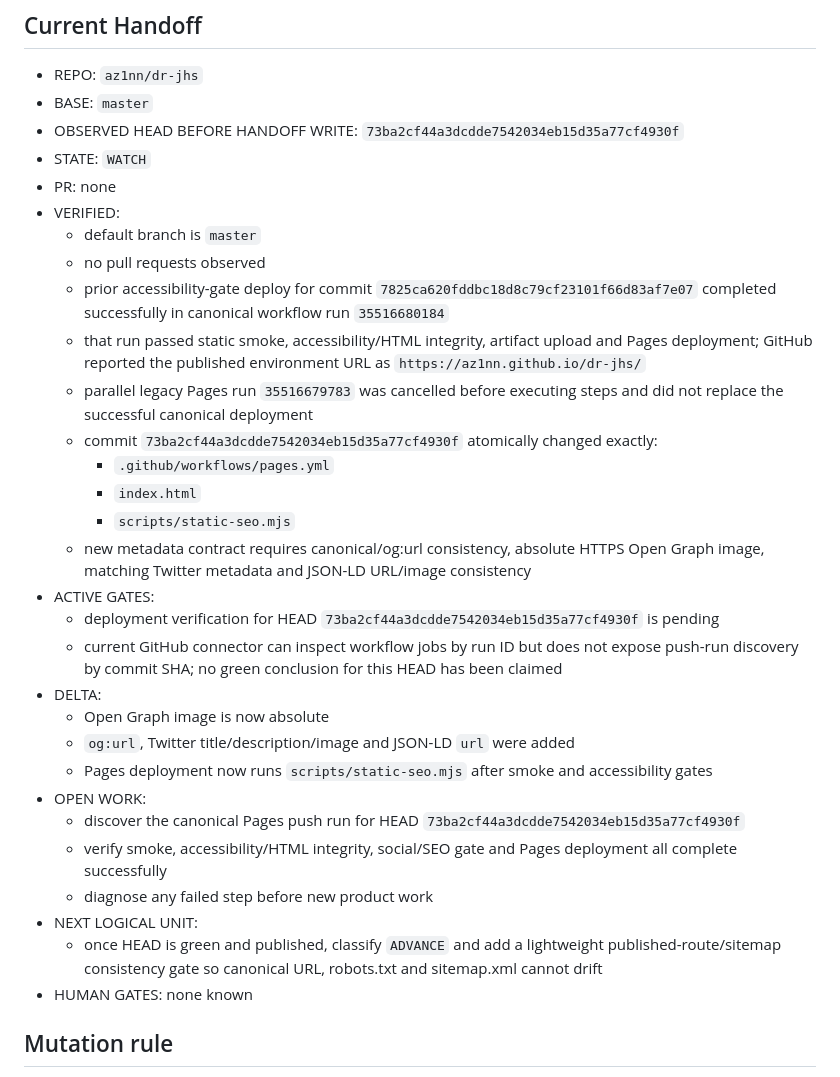
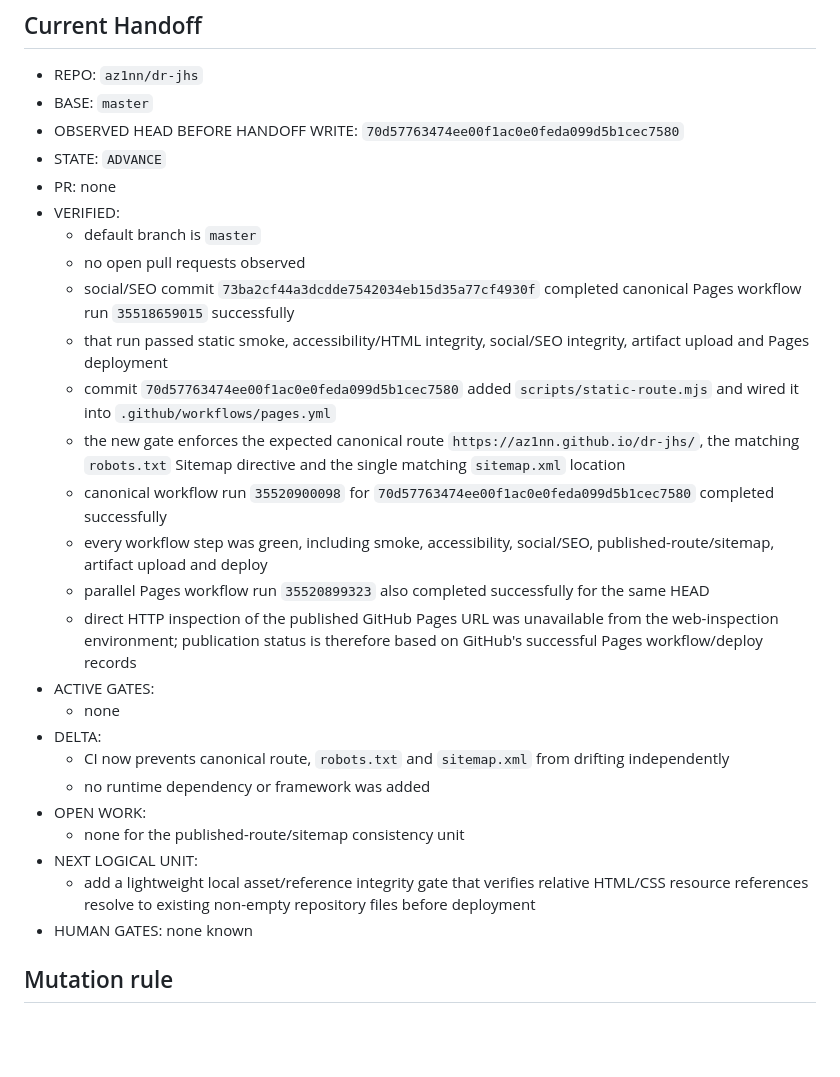
Before and after one commit to az1nn/dr-jhs, a Markdown page: .siga/SKILL.md, the part around the change. Drawn GitHub-style; blank space fills up the shorter version.

Commit message:
chore: persist route-integrity ADVANCE handoff

```diff
--- a/.siga/SKILL.md
+++ b/.siga/SKILL.md
@@ -101,33 +101,29 @@ O handoff deve registrar de forma compacta, quando aplicável:
 
 - REPO: `az1nn/dr-jhs`
 - BASE: `master`
-- OBSERVED HEAD BEFORE HANDOFF WRITE: `73ba2cf44a3dcdde7542034eb15d35a77cf4930f`
-- STATE: `WATCH`
+- OBSERVED HEAD BEFORE HANDOFF WRITE: `70d57763474ee00f1ac0e0feda099d5b1cec7580`
+- STATE: `ADVANCE`
 - PR: none
 - VERIFIED:
   - default branch is `master`
-  - no pull requests observed
-  - prior accessibility-gate deploy for commit `7825ca620fddbc18d8c79cf23101f66d83af7e07` completed successfully in canonical workflow run `35516680184`
-  - that run passed static smoke, accessibility/HTML integrity, artifact upload and Pages deployment; GitHub reported the published environment URL as `https://az1nn.github.io/dr-jhs/`
-  - parallel legacy Pages run `35516679783` was cancelled before executing steps and did not replace the successful canonical deployment
-  - commit `73ba2cf44a3dcdde7542034eb15d35a77cf4930f` atomically changed exactly:
-    - `.github/workflows/pages.yml`
-    - `index.html`
-    - `scripts/static-seo.mjs`
-  - new metadata contract requires canonical/og:url consistency, absolute HTTPS Open Graph image, matching Twitter metadata and JSON-LD URL/image consistency
+  - no open pull requests observed
+  - social/SEO commit `73ba2cf44a3dcdde7542034eb15d35a77cf4930f` completed canonical Pages workflow run `35518659015` successfully
+  - that run passed static smoke, accessibility/HTML integrity, social/SEO integrity, artifact upload and Pages deployment
+  - commit `70d57763474ee00f1ac0e0feda099d5b1cec7580` added `scripts/static-route.mjs` and wired it into `.github/workflows/pages.yml`
+  - the new gate enforces the expected canonical route `https://az1nn.github.io/dr-jhs/`, the matching `robots.txt` Sitemap directive and the single matching `sitemap.xml` location
+  - canonical workflow run `35520900098` for `70d57763474ee00f1ac0e0feda099d5b1cec7580` completed successfully
+  - every workflow step was green, including smoke, accessibility, social/SEO, published-route/sitemap, artifact upload and deploy
+  - parallel Pages workflow run `35520899323` also completed successfully for the same HEAD
+  - direct HTTP inspection of the published GitHub Pages URL was unavailable from the web-inspection environment; publication status is therefore based on GitHub's successful Pages workflow/deploy records
 - ACTIVE GATES:
-  - deployment verification for HEAD `73ba2cf44a3dcdde7542034eb15d35a77cf4930f` is pending
-  - current GitHub connector can inspect workflow jobs by run ID but does not expose push-run discovery by commit SHA; no green conclusion for this HEAD has been claimed
+  - none
 - DELTA:
-  - Open Graph image is now absolute
-  - `og:url`, Twitter title/description/image and JSON-LD `url` were added
-  - Pages deployment now runs `scripts/static-seo.mjs` after smoke and accessibility gates
+  - CI now prevents canonical route, `robots.txt` and `sitemap.xml` from drifting independently
+  - no runtime dependency or framework was added
 - OPEN WORK:
-  - discover the canonical Pages push run for HEAD `73ba2cf44a3dcdde7542034eb15d35a77cf4930f`
-  - verify smoke, accessibility/HTML integrity, social/SEO gate and Pages deployment all complete successfully
-  - diagnose any failed step before new product work
+  - none for the published-route/sitemap consistency unit
 - NEXT LOGICAL UNIT:
-  - once HEAD is green and published, classify `ADVANCE` and add a lightweight published-route/sitemap consistency gate so canonical URL, robots.txt and sitemap.xml cannot drift
+  - add a lightweight local asset/reference integrity gate that verifies relative HTML/CSS resource references resolve to existing non-empty repository files before deployment
 - HUMAN GATES: none known
 
 ## Mutation rule
```
